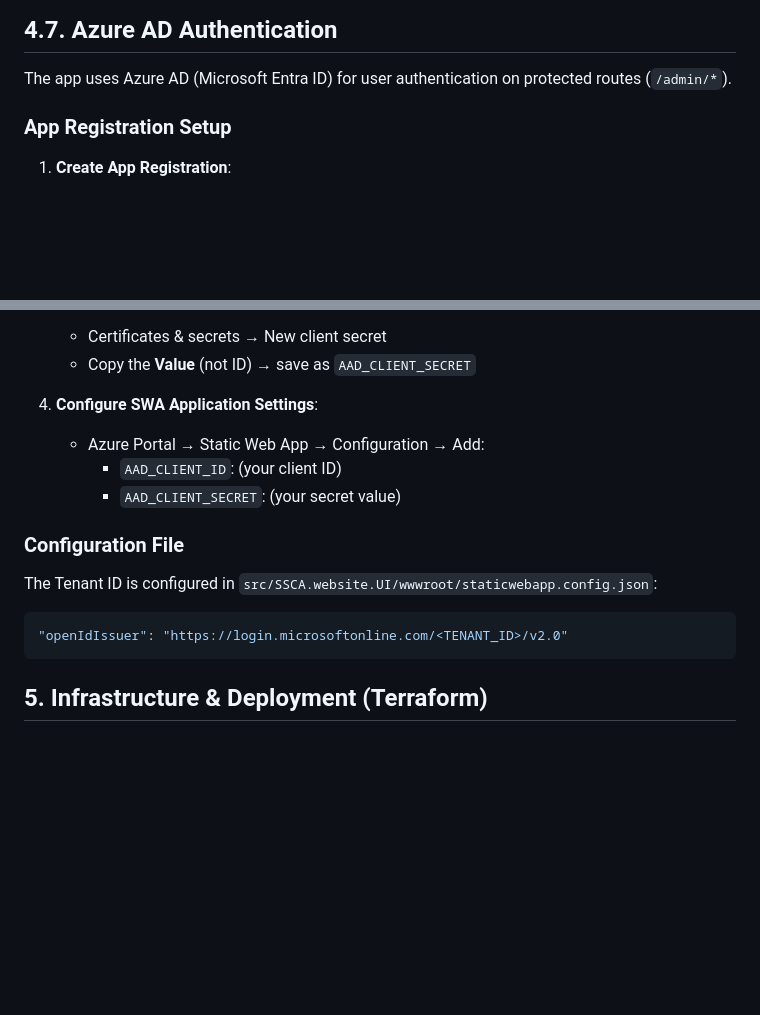
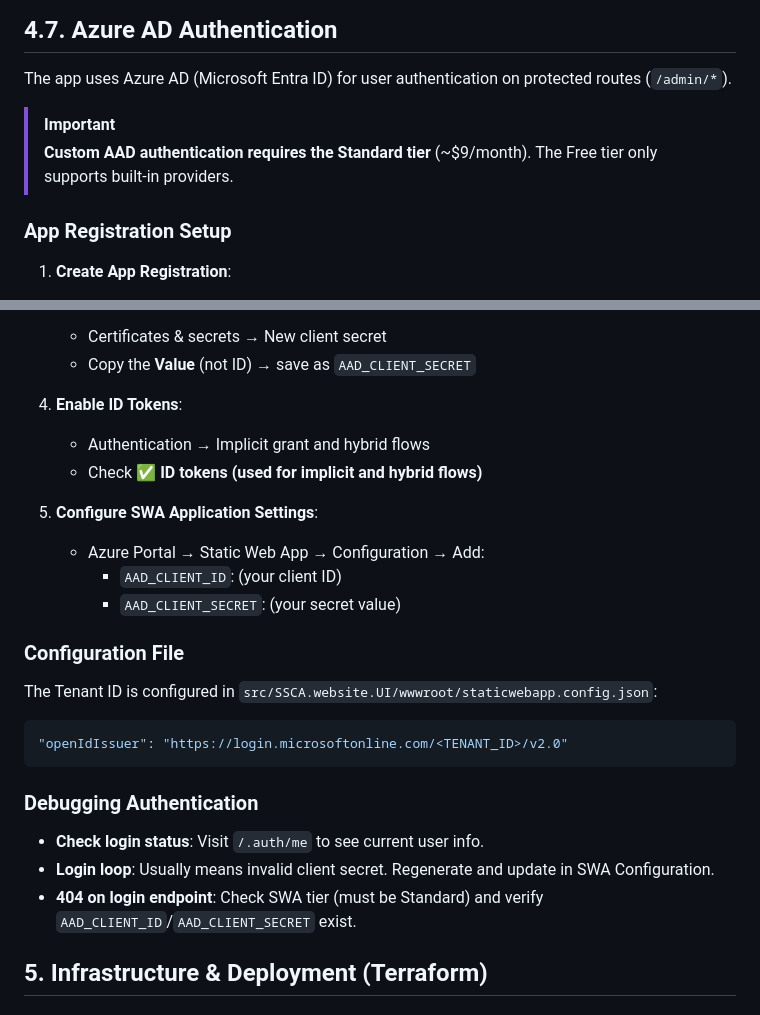
Before and after one commit to HaoWang-SSCA/website, a Markdown page: doc/DEVELOPMENT_SETUP.md, 2 parts joined by grey strips. Drawn GitHub-style; blank space fills up the shorter version.

Commit message:
docs: add SWA tier requirements, ID tokens, and auth debugging tips

````diff
--- a/doc/DEVELOPMENT_SETUP.md
+++ b/doc/DEVELOPMENT_SETUP.md
@@ -96,6 +96,9 @@ You must provide a Personal Access Token (PAT) because the default `GITHUB_TOKEN
 ## 4.7. Azure AD Authentication
 The app uses Azure AD (Microsoft Entra ID) for user authentication on protected routes (`/admin/*`).
 
+> [!IMPORTANT]
+> **Custom AAD authentication requires the Standard tier** (~$9/month). The Free tier only supports built-in providers.
+
 ### App Registration Setup
 1.  **Create App Registration**:
     *   Go to Azure Portal → Microsoft Entra ID → App registrations → New registration.
@@ -111,7 +114,11 @@ The app uses Azure AD (Microsoft Entra ID) for user authentication on protected
     *   Certificates & secrets → New client secret
     *   Copy the **Value** (not ID) → save as `AAD_CLIENT_SECRET`
 
-4.  **Configure SWA Application Settings**:
+4.  **Enable ID Tokens**:
+    *   Authentication → Implicit grant and hybrid flows
+    *   Check ✅ **ID tokens (used for implicit and hybrid flows)**
+
+5.  **Configure SWA Application Settings**:
     *   Azure Portal → Static Web App → Configuration → Add:
         *   `AAD_CLIENT_ID`: (your client ID)
         *   `AAD_CLIENT_SECRET`: (your secret value)
@@ -121,6 +128,11 @@ The Tenant ID is configured in `src/SSCA.website.UI/wwwroot/staticwebapp.config.
 ```json
 "openIdIssuer": "https://login.microsoftonline.com/<TENANT_ID>/v2.0"
 ```
+
+### Debugging Authentication
+*   **Check login status**: Visit `/.auth/me` to see current user info.
+*   **Login loop**: Usually means invalid client secret. Regenerate and update in SWA Configuration.
+*   **404 on login endpoint**: Check SWA tier (must be Standard) and verify `AAD_CLIENT_ID`/`AAD_CLIENT_SECRET` exist.
 
 ## 5. Infrastructure & Deployment (Terraform)
 
````
